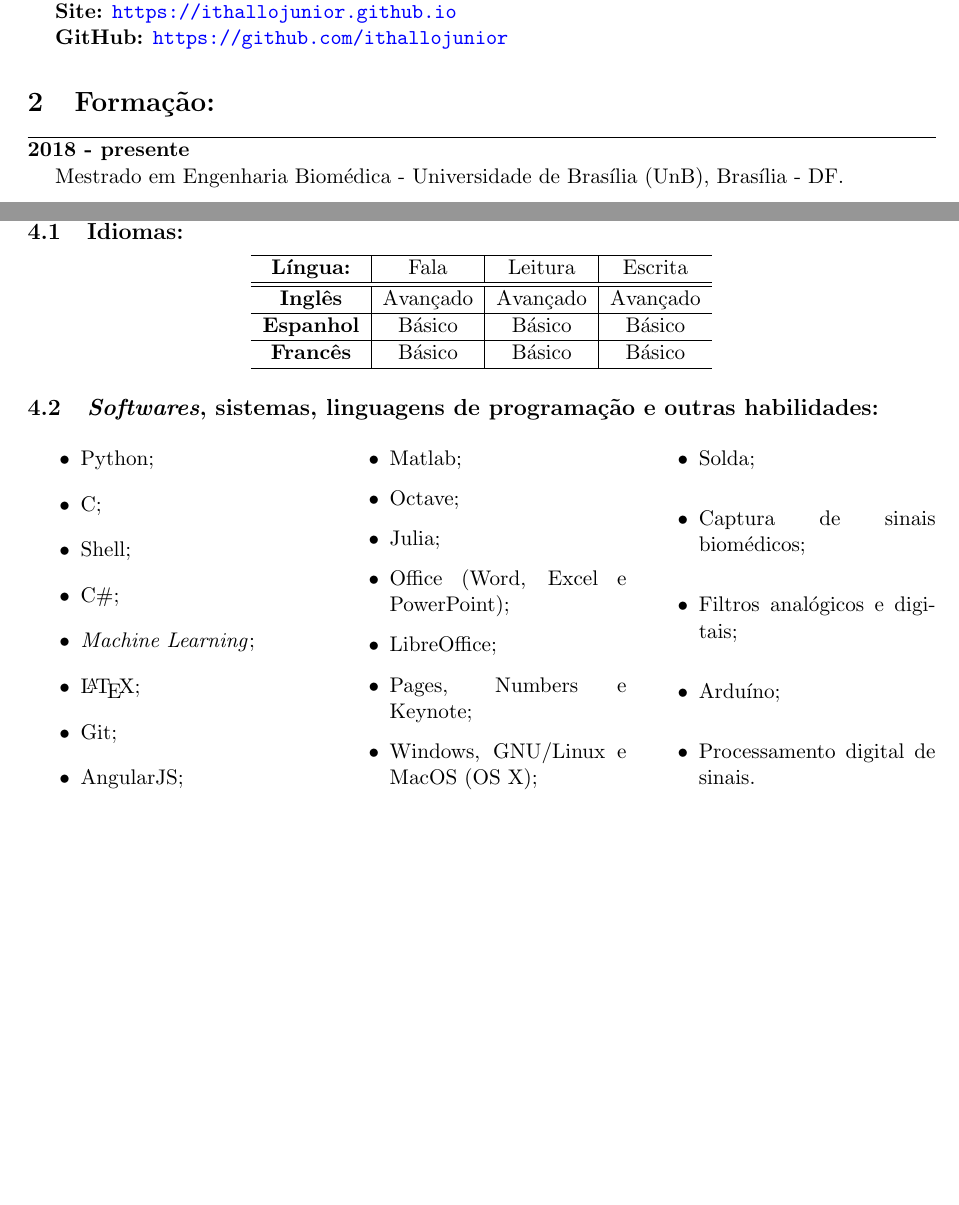
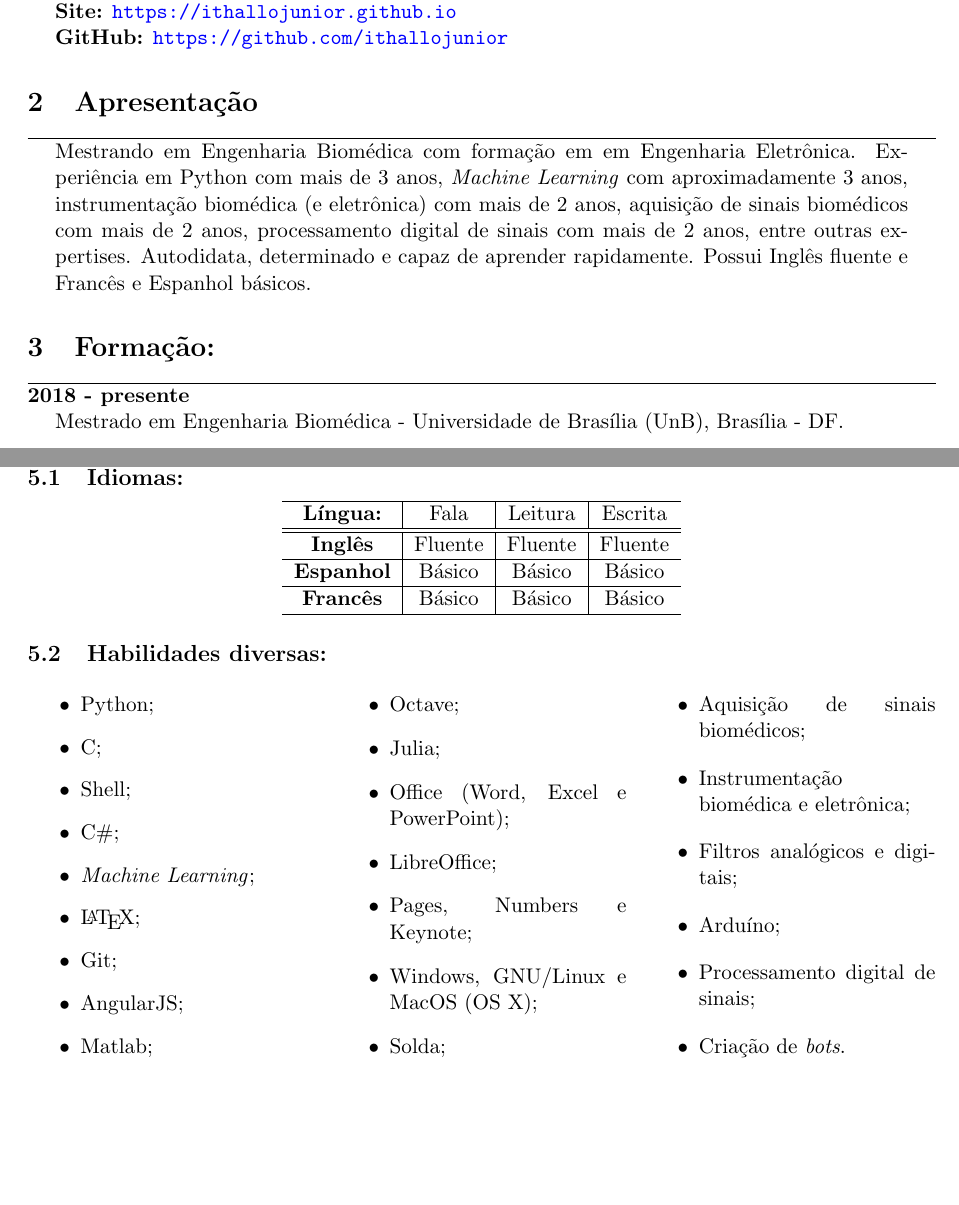
Before and after one commit to ithallojunior/cv, a LaTeX CV (cv.tex): two parts of pages 1 and 2 of 2, joined at a grey line, cut so that both start at the same text, the shorter picture padded with empty space. Compiled offline with pdfLaTeX.

Commit message:
adding more stuff

```diff
--- a/cv.tex
+++ b/cv.tex
@@ -28,6 +28,20 @@
 
 \end{addmargin}
 
+\section{Apresentação}
+\hrule \vspace{0.1cm}
+
+\begin{addmargin}{0.5cm}
+
+Mestrando em Engenharia Biomédica com formação em em Engenharia Eletrônica.
+Experiência em Python com mais de 3 anos,
+\textit{Machine Learning} com aproximadamente 3 anos, instrumentação biomédica (e
+eletrônica) com mais de 2 anos,
+aquisição de sinais biomédicos com mais de 2 anos, processamento digital de sinais
+com mais de 2 anos, entre outras expertises. Autodidata, determinado e
+capaz de aprender rapidamente. Possui Inglês fluente e Francês e Espanhol básicos.
+
+\end{addmargin}
 
 \section{Formação:}
 \hrule \vspace{0.1cm}
@@ -109,7 +122,7 @@ trabalhando com desenvolvimento de circuitos eletrônicos, Python e aplicações
 \textbf{Língua:} & Fala & Leitura & Escrita \\
 \hline
 \hline
-\textbf{Inglês} &  Avançado & Avançado & Avançado  \\
+\textbf{Inglês} &  Fluente & Fluente & Fluente  \\
 \hline
 \textbf{Espanhol} & Básico & Básico & Básico \\
 \hline
@@ -118,7 +131,8 @@ trabalhando com desenvolvimento de circuitos eletrônicos, Python e aplicações
 \end{tabular}
 \end{center}
 
-\subsection{\textit{Softwares}, sistemas, linguagens de programação e outras habilidades:}
+\subsection{Habilidades diversas:}
+
 \begin{multicols}{3} %number of columns
 \begin{itemize}
     \item Python;
@@ -137,10 +151,12 @@ trabalhando com desenvolvimento de circuitos eletrônicos, Python e aplicações
     \item Pages, Numbers e Keynote;
     \item Windows, GNU/Linux e MacOS (OS X);
     \item Solda;
-    \item Captura de sinais biomédicos;
+    \item Aquisição de sinais biomédicos;
+    \item Instrumentação biomédica e eletrônica;
     \item Filtros analógicos e digitais;
     \item Arduíno;
-    \item Processamento digital de sinais.
+    \item Processamento digital de sinais;
+    \item Criação de \textit{bots}.
 \end{itemize}
 \end{multicols}
 
```
Also changed, not shown: cv_en.tex (+17 -3 lines), cv.pdf, cv_en.pdf, cv.tex (1 more changed lines).
